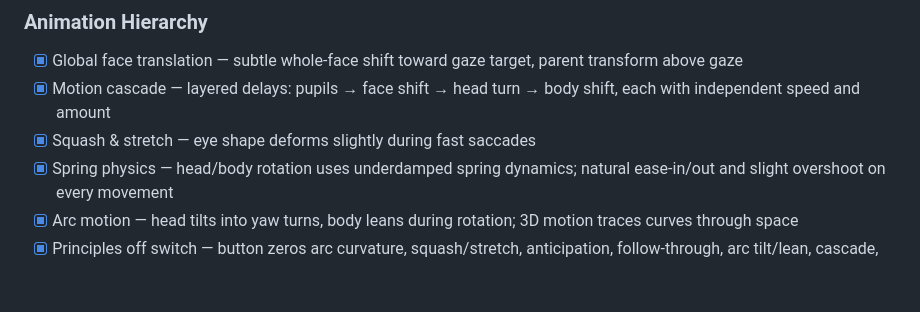
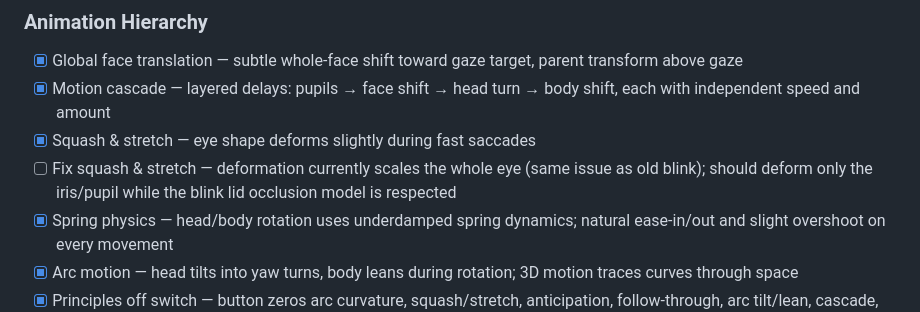
Before and after one commit to muadibbles/gazer, a Markdown page: readme.md, the part around the change. Drawn GitHub-style; blank space fills up the shorter version.

Commit message:
Add squash & stretch fix to roadmap
Notes that the current deformation scales the whole eye (same root issue
as the old scaling-based blink) and needs to be updated to respect the
new lid occlusion model.

https://claude.ai/code/session_01MbCKJYTjCSEnNbb48q2hzp

```diff
--- a/readme.md
+++ b/readme.md
@@ -166,6 +166,7 @@ See [docs/environmental-triggers.md](docs/environmental-triggers.md) for the ful
 - [x] Global face translation — subtle whole-face shift toward gaze target, parent transform above gaze
 - [x] Motion cascade — layered delays: pupils → face shift → head turn → body shift, each with independent speed and amount
 - [x] Squash & stretch — eye shape deforms slightly during fast saccades
+- [ ] Fix squash & stretch — deformation currently scales the whole eye (same issue as old blink); should deform only the iris/pupil while the blink lid occlusion model is respected
 - [x] Spring physics — head/body rotation uses underdamped spring dynamics; natural ease-in/out and slight overshoot on every movement
 - [x] Arc motion — head tilts into yaw turns, body leans during rotation; 3D motion traces curves through space
 - [x] Principles off switch — button zeros arc curvature, squash/stretch, anticipation, follow-through, arc tilt/lean, cascade, blink anticipation/overshoot, and forces linear easing + critically-damped springs; snapshot restores originals on toggle-back
```
